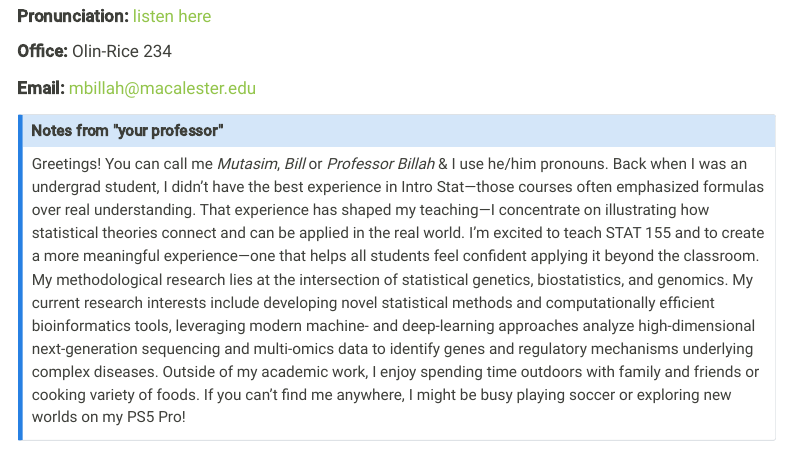
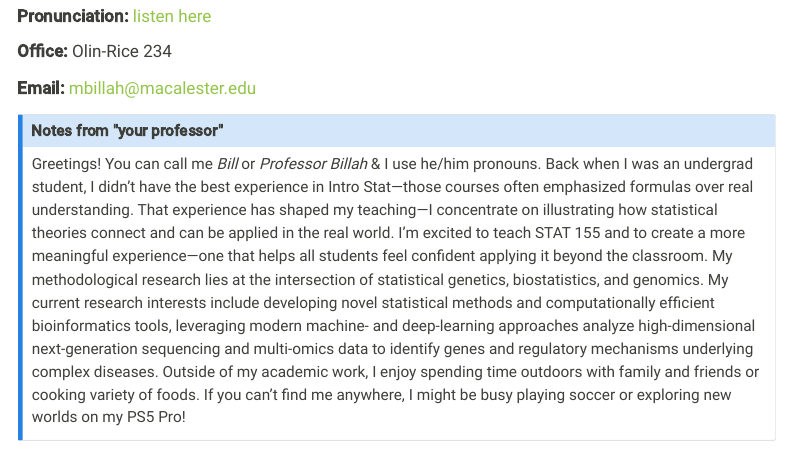
Before and after one commit to mutasim221B/Mac-STAT-155-Sp-26, a Quarto document (syllabus.qmd): the page in a window 1100 px wide, from 1720 px down. Rendered offline with R 4.5, knitr and Pandoc in place of Quarto, with nearby package versions; menus at the side of the page are left out.

Commit message:
Update content

```diff
--- a/syllabus.qmd
+++ b/syllabus.qmd
@@ -68,7 +68,7 @@
 **Email:** [mbillah\@macalester.edu](mailto:mbillah@macalester.edu){.email}
 
 ::: {.callout-note title="Notes from \"your professor\""}
-Greetings! You can call me *Mutasim*, *Bill* or *Professor Billah* & I use he/him pronouns. Back when I was an undergrad student, I didn’t have the best experience in Intro Stat—those courses often emphasized formulas over real understanding. That experience has shaped my teaching—I concentrate on illustrating how statistical theories connect and can be applied in the real world. I’m excited to teach STAT 155 and to create a more meaningful experience—one that helps all students feel confident applying it beyond the classroom. My methodological research lies at the intersection of statistical genetics, biostatistics, and genomics. My current research interests include developing novel statistical methods and computationally efficient bioinformatics tools, leveraging modern machine- and deep-learning approaches analyze high-dimensional next-generation sequencing and multi-omics data to identify genes and regulatory mechanisms underlying complex diseases.
+Greetings! You can call me *Bill* or *Professor Billah* & I use he/him pronouns. Back when I was an undergrad student, I didn’t have the best experience in Intro Stat—those courses often emphasized formulas over real understanding. That experience has shaped my teaching—I concentrate on illustrating how statistical theories connect and can be applied in the real world. I’m excited to teach STAT 155 and to create a more meaningful experience—one that helps all students feel confident applying it beyond the classroom. My methodological research lies at the intersection of statistical genetics, biostatistics, and genomics. My current research interests include developing novel statistical methods and computationally efficient bioinformatics tools, leveraging modern machine- and deep-learning approaches analyze high-dimensional next-generation sequencing and multi-omics data to identify genes and regulatory mechanisms underlying complex diseases.
 Outside of my academic work, I enjoy spending time outdoors with family and friends or cooking variety of foods. If you can’t find me anywhere, I might be busy playing soccer or exploring new worlds on my PS5 Pro!
 :::
 
```
Also changed, not shown: docs/search.json, 2 other files.
